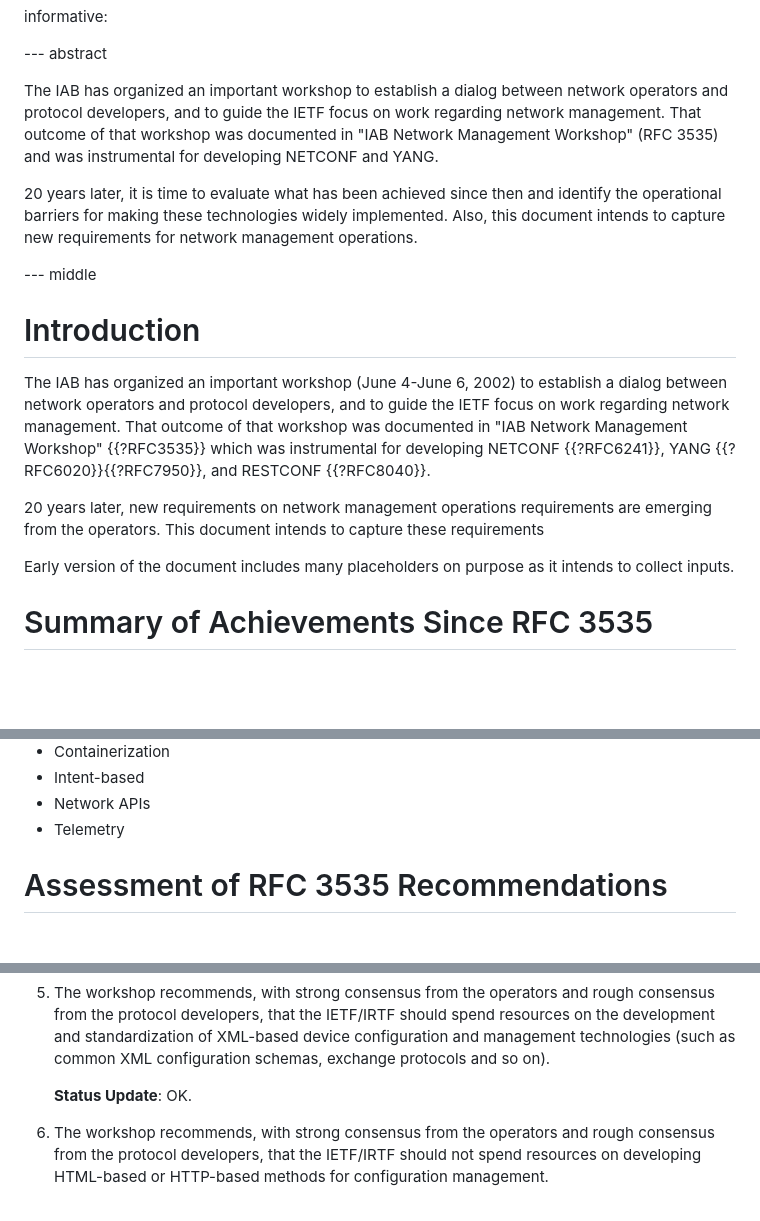
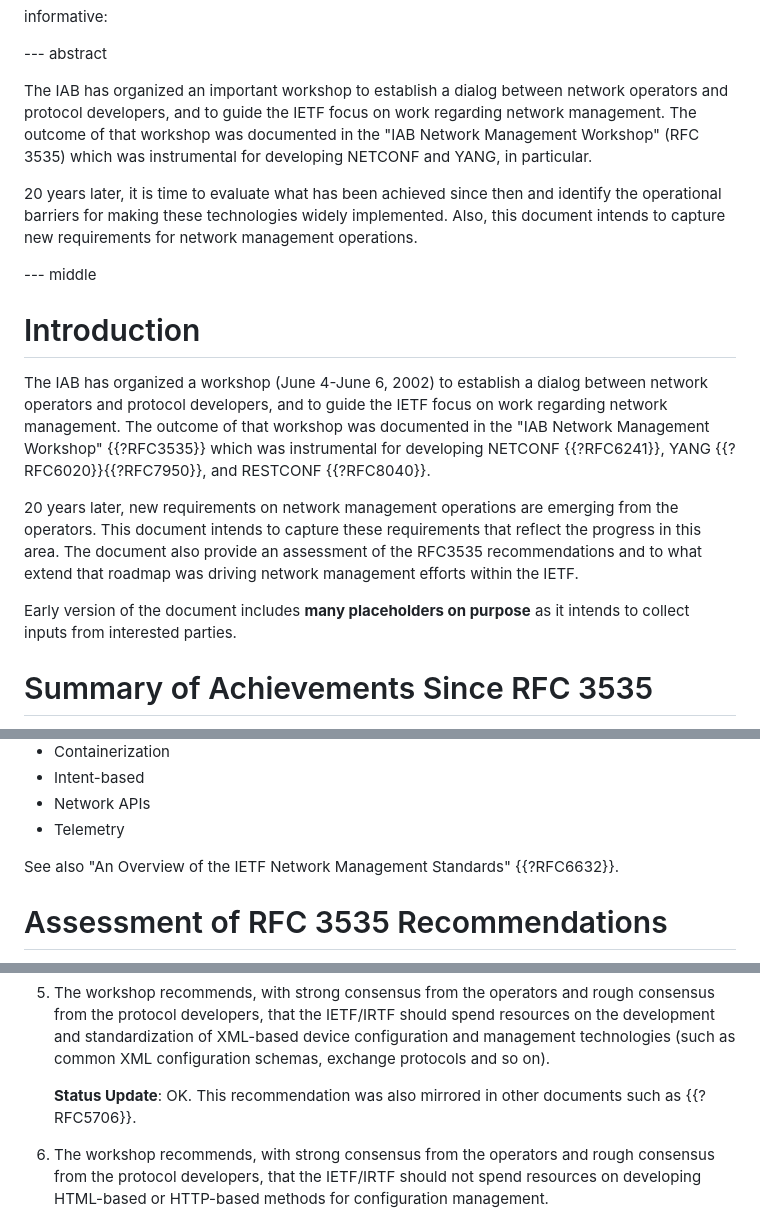
Before and after one commit to xiechf974/rfc3535-20years-later, a Markdown page: draft-boucadair-rfc3535-20years-later.md, 3 parts joined by grey strips. Rendered like a GitHub page; blank space fills up the shorter version.

```diff
--- a/draft-boucadair-rfc3535-20years-later.md
+++ b/draft-boucadair-rfc3535-20years-later.md
@@ -31,12 +31,12 @@ informative:
 The IAB has organized an important workshop
 to establish a dialog between network operators and
 protocol developers, and to guide the IETF focus on work
-regarding network management.  That outcome of that workshop
-was documented in "IAB Network Management Workshop" (RFC 3535)
-and was instrumental for developing NETCONF and YANG.
+regarding network management.  The outcome of that workshop
+was documented in the "IAB Network Management Workshop" (RFC 3535)
+which was instrumental for developing NETCONF and YANG, in particular.
 
-20 years later, it is time to evaluate what has been achieved since then
-and identify the operational barriers for making these
+20 years later, it is time to evaluate what has been achieved since then and
+identify the operational barriers for making these
 technologies widely implemented. Also, this document intends to capture new
 requirements for network management operations.
 
@@ -44,16 +44,16 @@ requirements for network management operations.
 
 # Introduction
 
-The IAB has organized an important workshop (June 4-June 6, 2002)
+The IAB has organized a workshop (June 4-June 6, 2002)
 to establish a dialog between network operators and
 protocol developers, and to guide the IETF focus on work
-regarding network management.  That outcome of that workshop
-was documented in "IAB Network Management Workshop" {{?RFC3535}}
+regarding network management.  The outcome of that workshop
+was documented in the "IAB Network Management Workshop" {{?RFC3535}}
 which was instrumental for developing NETCONF {{?RFC6241}}, YANG {{?RFC6020}}{{?RFC7950}}, and RESTCONF {{?RFC8040}}.
 
-20 years later, new requirements on network management operations requirements are emerging from the operators. This document intends to capture these requirements
+20 years later, new requirements on network management operations are emerging from the operators. This document intends to capture these requirements that reflect the progress in this area. The document also provide an assessment of the RFC3535 recommendations and to what extend that roadmap was driving network management efforts within the IETF.
 
-Early version of the document includes many placeholders on purpose as it intends to collect inputs.
+Early version of the document includes **many placeholders on purpose** as it intends to collect inputs from interested parties.
 
 # Summary of Achievements Since RFC 3535
 
@@ -69,6 +69,8 @@ To be further elaborated:
 * Intent-based
 * Network APIs
 * Telemetry
+
+See also "An Overview of the IETF Network Management Standards" {{?RFC6632}}.
 
 # Assessment of RFC 3535 Recommendations
 
@@ -108,7 +110,7 @@ To be further elaborated:
        technologies (such as common XML configuration schemas, exchange
        protocols and so on).
 
-       **Status Update**: OK.
+       **Status Update**: OK. This recommendation was also mirrored in other documents such as {{?RFC5706}}.
 
    7.  The workshop recommends, with strong consensus from the operators
        and rough consensus from the protocol developers, that the
```
